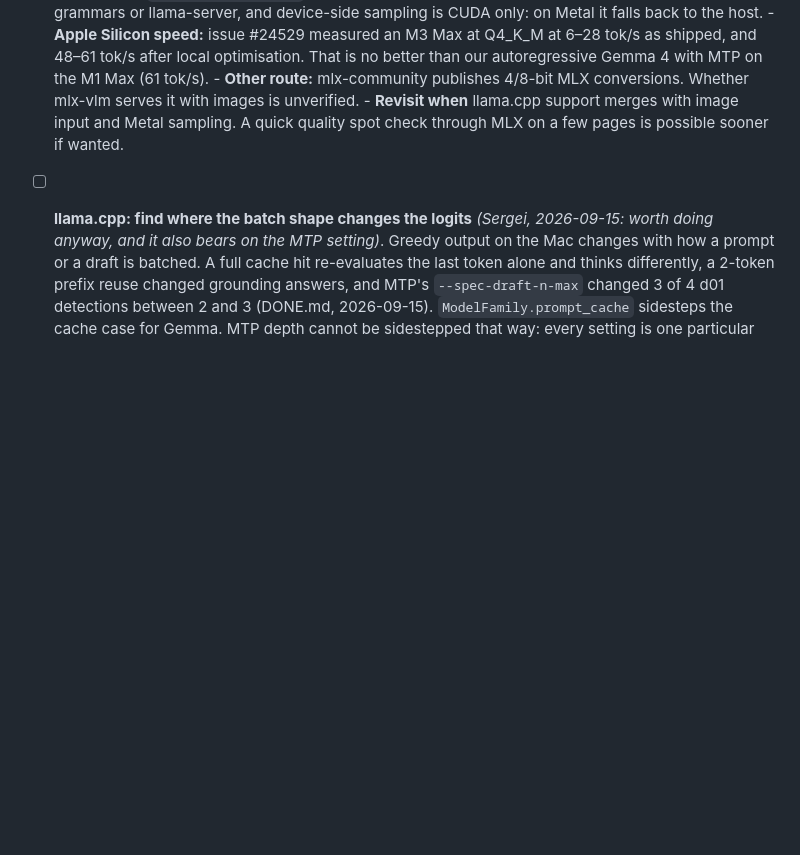
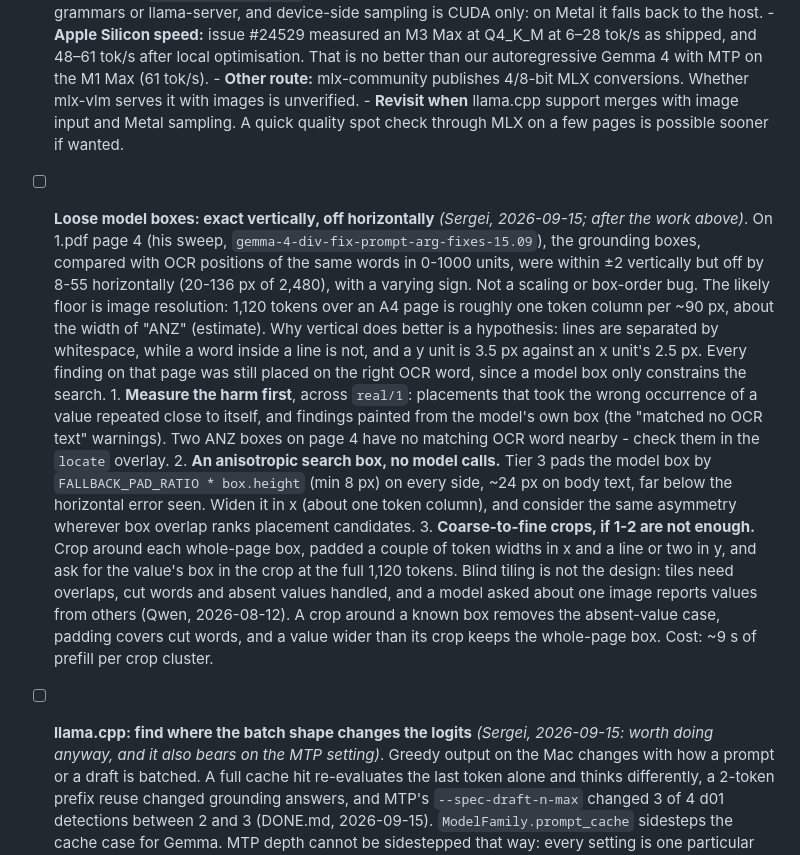
Before and after one commit to skoulik/BrokerAI, a Markdown page: pii/core/TODO.md, the part around the change. Rendered like a GitHub page; blank space fills up the shorter version.

Commit message:
pii/core/TODO: loose model boxes - measure, anisotropic search box, coarse-to-fine crops
Model: claude-opus-5

```diff
--- a/pii/core/TODO.md
+++ b/pii/core/TODO.md
@@ -978,6 +978,32 @@ text tier's record is in [DONE.md](DONE.md).)
         - **Revisit when** llama.cpp support merges with image input and Metal sampling. A quick
           quality spot check through MLX on a few pages is possible sooner if wanted.
 
+- [ ] **Loose model boxes: exact vertically, off horizontally** *(Sergei, 2026-09-15; after the
+      work above)*. On 1.pdf page 4 (his sweep, `gemma-4-div-fix-prompt-arg-fixes-15.09`), the
+      grounding boxes, compared with OCR positions of the same words in 0-1000 units, were within
+      ±2 vertically but off by 8-55 horizontally (20-136 px of 2,480), with a varying sign. Not a
+      scaling or box-order bug. The likely floor is image resolution: 1,120 tokens over an A4
+      page is roughly one token column per ~90 px, about the width of "ANZ" (estimate). Why
+      vertical does better is a hypothesis: lines are separated by whitespace, while a word
+      inside a line is not, and a y unit is 3.5 px against an x unit's 2.5 px. Every finding on
+      that page was still placed on the right OCR word, since a model box only constrains the
+      search.
+      1. **Measure the harm first**, across `real/1`: placements that took the wrong occurrence
+         of a value repeated close to itself, and findings painted from the model's own box
+         (the "matched no OCR text" warnings). Two ANZ boxes on page 4 have no matching OCR word
+         nearby - check them in the `locate` overlay.
+      2. **An anisotropic search box, no model calls.** Tier 3 pads the model box by
+         `FALLBACK_PAD_RATIO * box.height` (min 8 px) on every side, ~24 px on body text, far
+         below the horizontal error seen. Widen it in x (about one token column), and consider
+         the same asymmetry wherever box overlap ranks placement candidates.
+      3. **Coarse-to-fine crops, if 1-2 are not enough.** Crop around each whole-page box, padded
+         a couple of token widths in x and a line or two in y, and ask for the value's box in the
+         crop at the full 1,120 tokens. Blind tiling is not the design: tiles need overlaps, cut
+         words and absent values handled, and a model asked about one image reports values from
+         others (Qwen, 2026-08-12). A crop around a known box removes the absent-value case,
+         padding covers cut words, and a value wider than its crop keeps the whole-page box. Cost:
+         ~9 s of prefill per crop cluster.
+
 - [ ] **llama.cpp: find where the batch shape changes the logits** *(Sergei, 2026-09-15: worth
       doing anyway, and it also bears on the MTP setting)*. Greedy output on the Mac changes
       with how a prompt or a draft is batched. A full cache hit re-evaluates the last token
```
